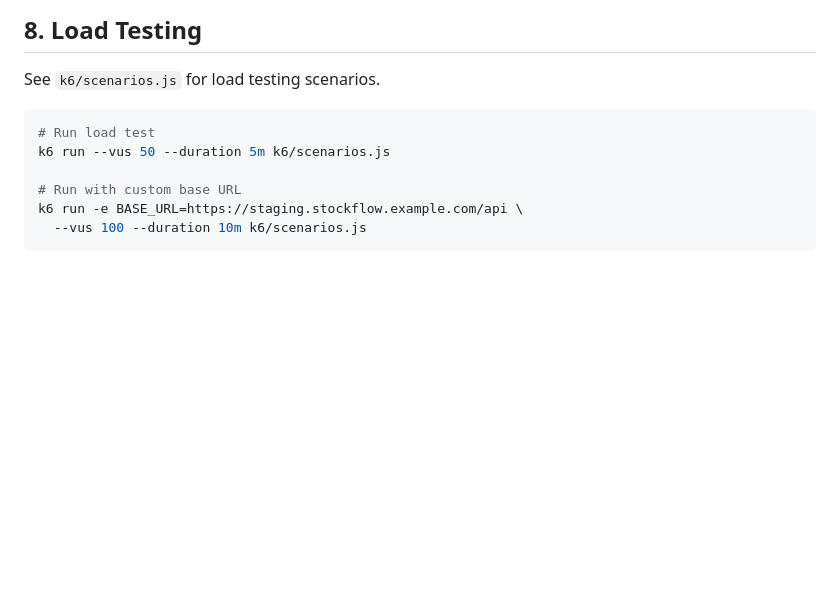
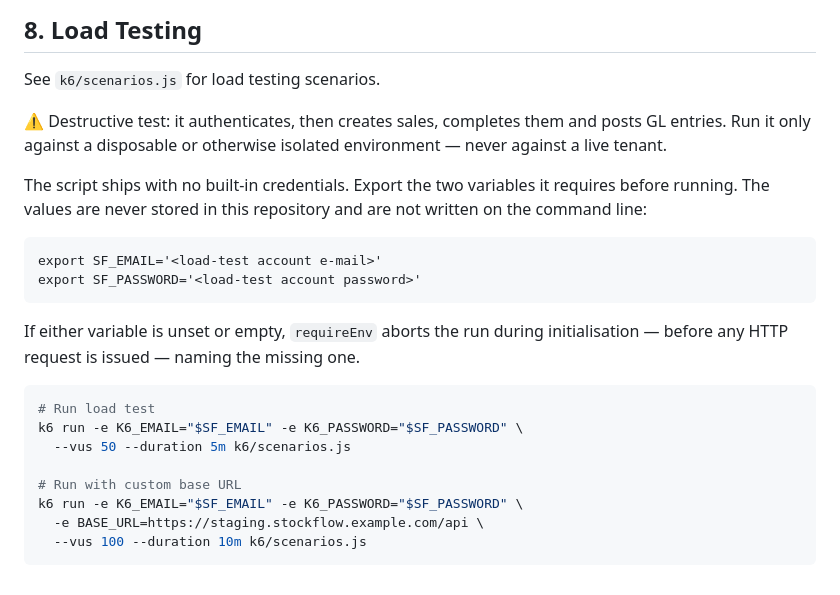
Before and after one commit to bahrom19/StockFlow, a Markdown page: docs/operations/scaling-guide.md, the part around the change. Rendered like a GitHub page; blank space fills up the shorter version.

Commit message:
docs(k6): require explicit load-test credentials

````diff
--- a/docs/operations/scaling-guide.md
+++ b/docs/operations/scaling-guide.md
@@ -211,11 +211,27 @@ await cacheService.delPattern('products:*');
 
 See `k6/scenarios.js` for load testing scenarios.
 
+⚠️  Destructive test: it authenticates, then creates sales, completes them and
+    posts GL entries. Run it only against a disposable or otherwise isolated
+    environment — never against a live tenant.
+
+The script ships with no built-in credentials. Export the two variables it
+requires before running. The values are never stored in this repository and
+are not written on the command line:
+
+    export SF_EMAIL='<load-test account e-mail>'
+    export SF_PASSWORD='<load-test account password>'
+
+If either variable is unset or empty, `requireEnv` aborts the run during
+initialisation — before any HTTP request is issued — naming the missing one.
+
 ```bash
 # Run load test
-k6 run --vus 50 --duration 5m k6/scenarios.js
+k6 run -e K6_EMAIL="$SF_EMAIL" -e K6_PASSWORD="$SF_PASSWORD" \
+  --vus 50 --duration 5m k6/scenarios.js
 
 # Run with custom base URL
-k6 run -e BASE_URL=https://staging.stockflow.example.com/api \
+k6 run -e K6_EMAIL="$SF_EMAIL" -e K6_PASSWORD="$SF_PASSWORD" \
+  -e BASE_URL=https://staging.stockflow.example.com/api \
   --vus 100 --duration 10m k6/scenarios.js
 ```
````
